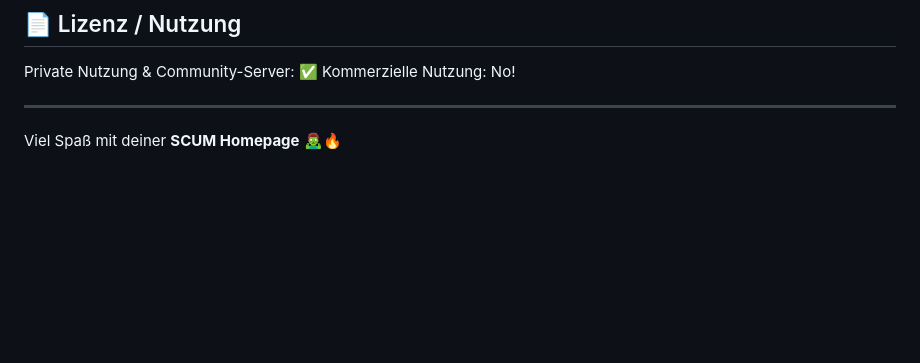
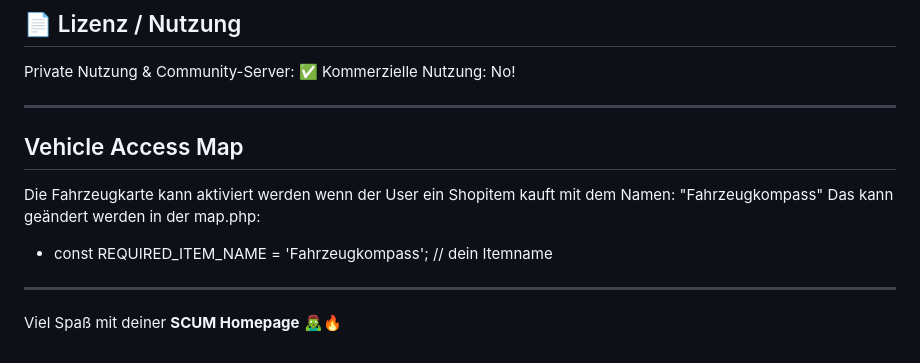
Before and after one commit to LMNT-Gaming/Scum.db-Homepage, a Markdown page: README.md, the part around the change. GitHub-like rendering; blank space fills up the shorter version.

```diff
--- a/README.md
+++ b/README.md
@@ -354,4 +354,13 @@ Kommerzielle Nutzung: No!
 
 ---
 
+## Vehicle Access Map
+
+Die  Fahrzeugkarte kann aktiviert werden wenn der User ein Shopitem kauft mit dem Namen: "Fahrzeugkompass"
+Das kann geändert werden in der map.php:
+
+* const REQUIRED_ITEM_NAME = 'Fahrzeugkompass'; // dein Itemname
+
+---
+
 Viel Spaß mit deiner **SCUM Homepage** 🧟‍♂️🔥
```
